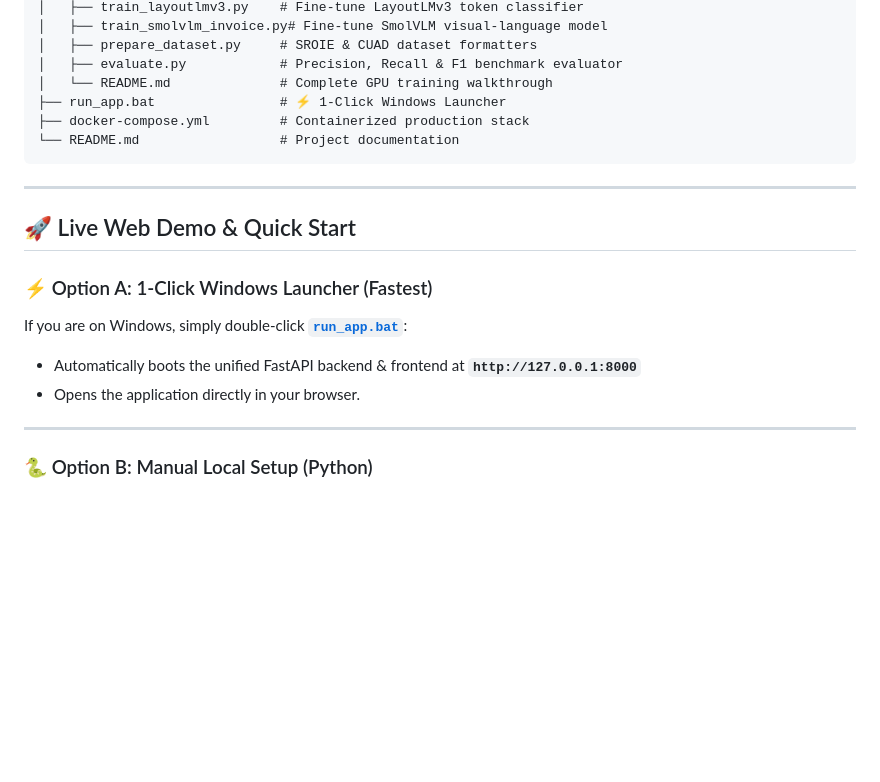
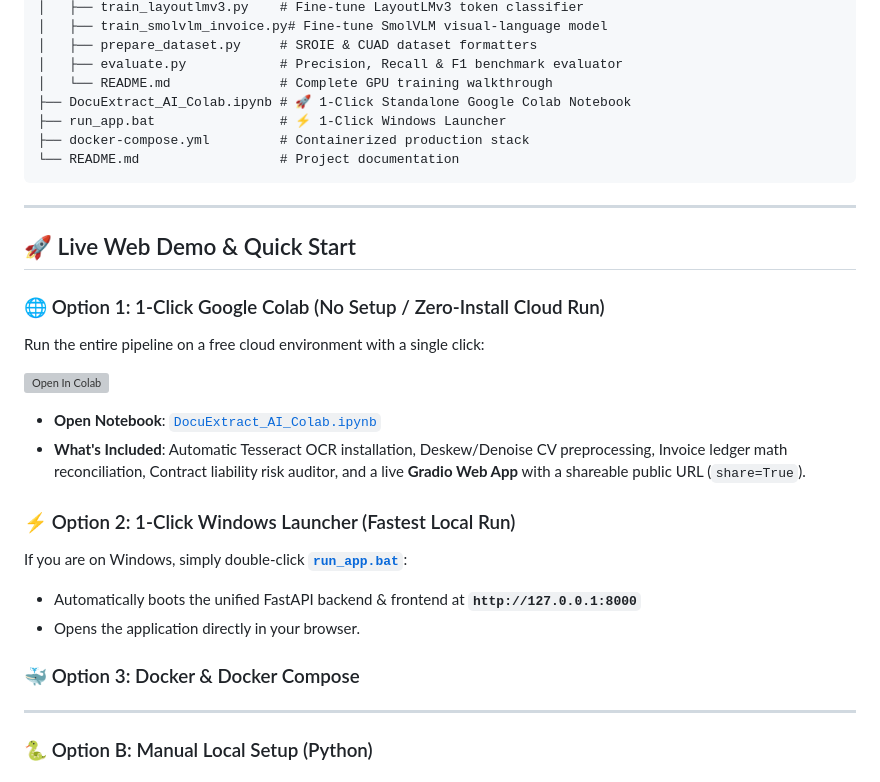
Before and after one commit to Shyamsundar2203/invoice-legal-extraction, a Markdown page: README.md, the part around the change. GitHub-like rendering; blank space fills up the shorter version; grey boxes are pictures that could not be loaded.

Commit message:
docs: add Google Colab 1-click quickstart section and badge to README.md

```diff
--- a/README.md
+++ b/README.md
@@ -84,6 +84,7 @@ invoice-legal-extraction/
 │   ├── prepare_dataset.py     # SROIE & CUAD dataset formatters
 │   ├── evaluate.py            # Precision, Recall & F1 benchmark evaluator
 │   └── README.md              # Complete GPU training walkthrough
+├── DocuExtract_AI_Colab.ipynb # 🚀 1-Click Standalone Google Colab Notebook
 ├── run_app.bat                # ⚡ 1-Click Windows Launcher
 ├── docker-compose.yml         # Containerized production stack
 └── README.md                  # Project documentation
@@ -93,10 +94,21 @@ invoice-legal-extraction/
 
 ## 🚀 Live Web Demo & Quick Start
 
-### ⚡ Option A: 1-Click Windows Launcher (Fastest)
+### 🌐 Option 1: 1-Click Google Colab (No Setup / Zero-Install Cloud Run)
+
+Run the entire pipeline on a free cloud environment with a single click:
+
+[![Open In Colab](https://colab.research.google.com/assets/colab-badge.svg)](https://colab.research.google.com/github/Shyamsundar2203/invoice-legal-extraction/blob/main/DocuExtract_AI_Colab.ipynb)
+
+* **Open Notebook**: [`DocuExtract_AI_Colab.ipynb`](DocuExtract_AI_Colab.ipynb)
+* **What's Included**: Automatic Tesseract OCR installation, Deskew/Denoise CV preprocessing, Invoice ledger math reconciliation, Contract liability risk auditor, and a live **Gradio Web App** with a shareable public URL (`share=True`).
+
+### ⚡ Option 2: 1-Click Windows Launcher (Fastest Local Run)
 If you are on Windows, simply double-click **[`run_app.bat`](run_app.bat)**:
 - Automatically boots the unified FastAPI backend & frontend at **`http://127.0.0.1:8000`**
 - Opens the application directly in your browser.
+
+### 🐳 Option 3: Docker & Docker Compose
 
 ---
 
```
